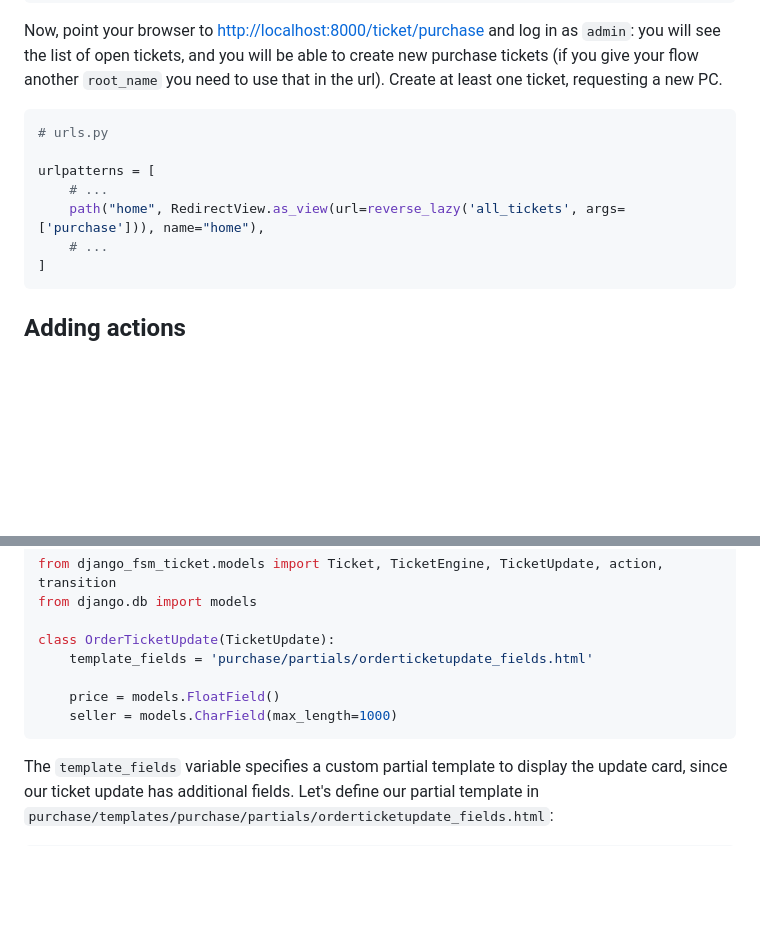
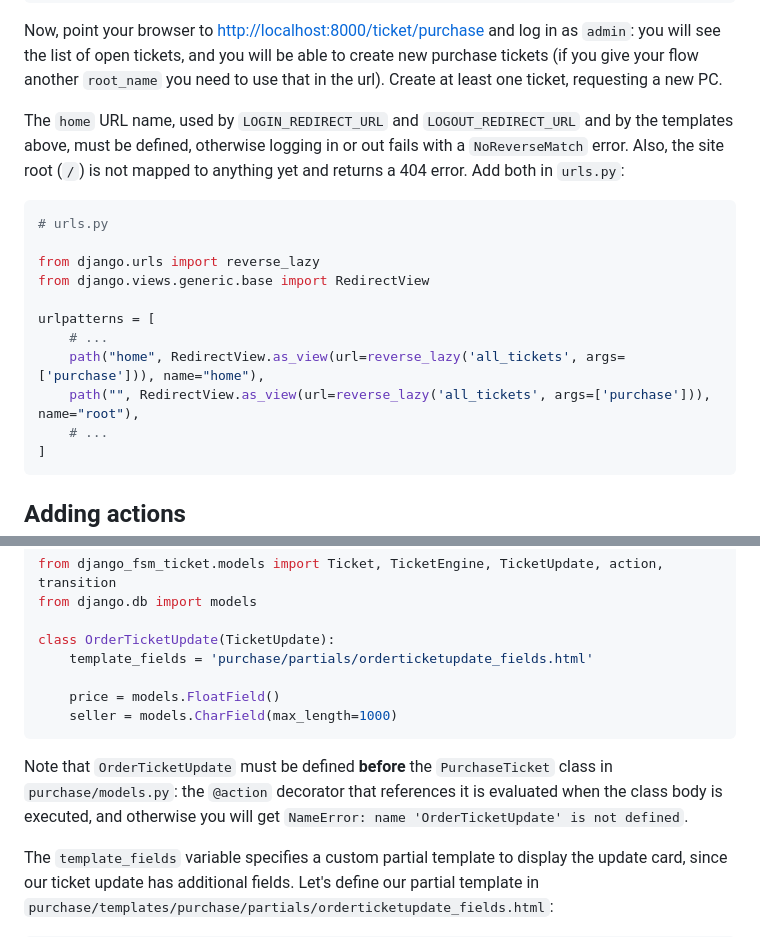
Before and after one commit to fondazionebordoni/django-fsm-ticket, a Markdown page: docs/TUTORIAL.md, 2 parts joined by grey strips. GitHub-like rendering; blank space fills up the shorter version.

````diff
--- a/docs/TUTORIAL.md
+++ b/docs/TUTORIAL.md
@@ -217,12 +251,18 @@ python manage.py createsuperuser
 Now, point your browser to [http://localhost:8000/ticket/purchase](http://localhost:8000/ticket/purchase) and log in as `admin`: you will see the list of open tickets, and you will be able to create new purchase tickets (if you give your flow another `root_name` you need to use that in the url). Create at least one ticket, requesting a new PC.
 
 
+The `home` URL name, used by `LOGIN_REDIRECT_URL` and `LOGOUT_REDIRECT_URL` and by the templates above, must be defined, otherwise logging in or out fails with a `NoReverseMatch` error. Also, the site root (`/`) is not mapped to anything yet and returns a 404 error. Add both in `urls.py`:
+
 ```python
 # urls.py
+
+from django.urls import reverse_lazy
+from django.views.generic.base import RedirectView
 
 urlpatterns = [
     # ...
     path("home", RedirectView.as_view(url=reverse_lazy('all_tickets', args=['purchase'])), name="home"),
+    path("", RedirectView.as_view(url=reverse_lazy('all_tickets', args=['purchase'])), name="root"),
     # ...
 ]
 ```
@@ -489,6 +529,8 @@ class OrderTicketUpdate(TicketUpdate):
     seller = models.CharField(max_length=1000)
 ```
 
+Note that `OrderTicketUpdate` must be defined **before** the `PurchaseTicket` class in `purchase/models.py`: the `@action` decorator that references it is evaluated when the class body is executed, and otherwise you will get `NameError: name 'OrderTicketUpdate' is not defined`.
+
 The `template_fields` variable specifies a custom partial template to display the update card, since our ticket update has additional fields. Let's define our partial template in `purchase/templates/purchase/partials/orderticketupdate_fields.html`:
 
 ```html
````
Also changed, not shown: other parts of docs/TUTORIAL.md (+55 -2 lines), README.md (+10 -0 lines).
